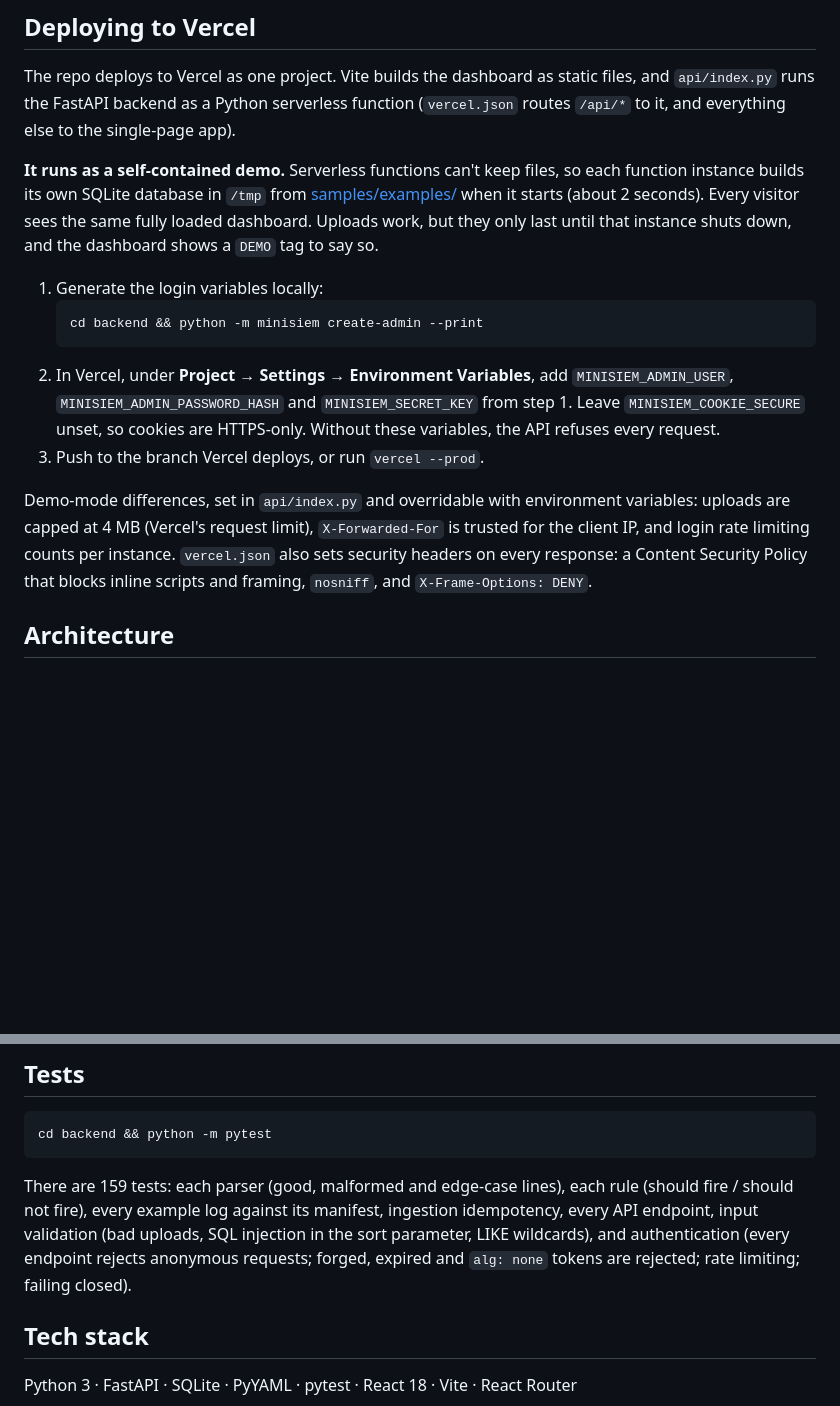
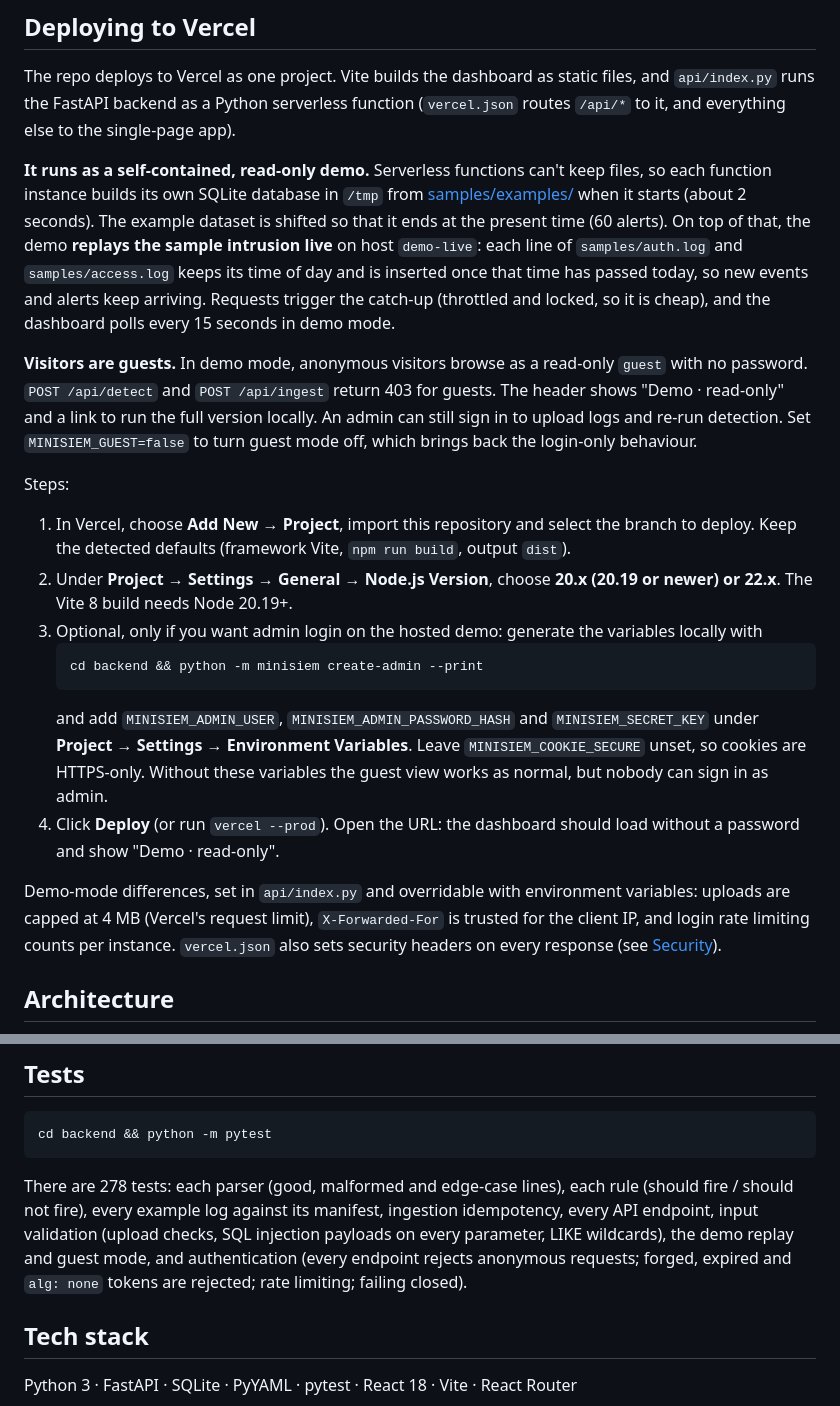
Before and after one commit to AndrewPrice98/MiniSIEM, a Markdown page: README.md, 2 parts joined by grey strips. Rendered like a GitHub page; blank space fills up the shorter version.

````diff
--- a/README.md
+++ b/README.md
@@ -40,16 +40,22 @@ Detection raised 15 alerts:
 
 The repo deploys to Vercel as one project. Vite builds the dashboard as static files, and `api/index.py` runs the FastAPI backend as a Python serverless function (`vercel.json` routes `/api/*` to it, and everything else to the single-page app).
 
-**It runs as a self-contained demo.** Serverless functions can't keep files, so each function instance builds its own SQLite database in `/tmp` from [samples/examples/](samples/examples/) when it starts (about 2 seconds). Every visitor sees the same fully loaded dashboard. Uploads work, but they only last until that instance shuts down, and the dashboard shows a `DEMO` tag to say so.
+**It runs as a self-contained, read-only demo.** Serverless functions can't keep files, so each function instance builds its own SQLite database in `/tmp` from [samples/examples/](samples/examples/) when it starts (about 2 seconds). The example dataset is shifted so that it ends at the present time (60 alerts). On top of that, the demo **replays the sample intrusion live** on host `demo-live`: each line of `samples/auth.log` and `samples/access.log` keeps its time of day and is inserted once that time has passed today, so new events and alerts keep arriving. Requests trigger the catch-up (throttled and locked, so it is cheap), and the dashboard polls every 15 seconds in demo mode.
 
-1. Generate the login variables locally:
+**Visitors are guests.** In demo mode, anonymous visitors browse as a read-only `guest` with no password. `POST /api/detect` and `POST /api/ingest` return 403 for guests. The header shows "Demo · read-only" and a link to run the full version locally. An admin can still sign in to upload logs and re-run detection. Set `MINISIEM_GUEST=false` to turn guest mode off, which brings back the login-only behaviour.
+
+Steps:
+
+1. In Vercel, choose **Add New → Project**, import this repository and select the branch to deploy. Keep the detected defaults (framework Vite, `npm run build`, output `dist`).
+2. Under **Project → Settings → General → Node.js Version**, choose **20.x (20.19 or newer) or 22.x**. The Vite 8 build needs Node 20.19+.
+3. Optional, only if you want admin login on the hosted demo: generate the variables locally with
    ```bash
    cd backend && python -m minisiem create-admin --print
    ```
-2. In Vercel, under **Project → Settings → Environment Variables**, add `MINISIEM_ADMIN_USER`, `MINISIEM_ADMIN_PASSWORD_HASH` and `MINISIEM_SECRET_KEY` from step 1. Leave `MINISIEM_COOKIE_SECURE` unset, so cookies are HTTPS-only. Without these variables, the API refuses every request.
-3. Push to the branch Vercel deploys, or run `vercel --prod`.
+   and add `MINISIEM_ADMIN_USER`, `MINISIEM_ADMIN_PASSWORD_HASH` and `MINISIEM_SECRET_KEY` under **Project → Settings → Environment Variables**. Leave `MINISIEM_COOKIE_SECURE` unset, so cookies are HTTPS-only. Without these variables the guest view works as normal, but nobody can sign in as admin.
+4. Click **Deploy** (or run `vercel --prod`). Open the URL: the dashboard should load without a password and show "Demo · read-only".
 
-Demo-mode differences, set in `api/index.py` and overridable with environment variables: uploads are capped at 4 MB (Vercel's request limit), `X-Forwarded-For` is trusted for the client IP, and login rate limiting counts per instance. `vercel.json` also sets security headers on every response: a Content Security Policy that blocks inline scripts and framing, `nosniff`, and `X-Frame-Options: DENY`.
+Demo-mode differences, set in `api/index.py` and overridable with environment variables: uploads are capped at 4 MB (Vercel's request limit), `X-Forwarded-For` is trusted for the client IP, and login rate limiting counts per instance. `vercel.json` also sets security headers on every response (see [Security](#security)).
 
 ## Architecture
 
@@ -210,7 +240,7 @@ All endpoints except `/api/health` and `/api/auth/login` require authentication.
 cd backend && python -m pytest
 ```
 
-There are 159 tests: each parser (good, malformed and edge-case lines), each rule (should fire / should not fire), every example log against its manifest, ingestion idempotency, every API endpoint, input validation (bad uploads, SQL injection in the sort parameter, LIKE wildcards), and authentication (every endpoint rejects anonymous requests; forged, expired and `alg: none` tokens are rejected; rate limiting; failing closed).
+There are 278 tests: each parser (good, malformed and edge-case lines), each rule (should fire / should not fire), every example log against its manifest, ingestion idempotency, every API endpoint, input validation (upload checks, SQL injection payloads on every parameter, LIKE wildcards), the demo replay and guest mode, and authentication (every endpoint rejects anonymous requests; forged, expired and `alg: none` tokens are rejected; rate limiting; failing closed).
 
 ## Tech stack
 
````
Also changed, not shown: other parts of README.md (+26 -2 lines), PROJECT_OUTLINE.md (+6 -6 lines), docs/screenshots$n.png (deleted), docs/screenshots/overview.png, 4 other files.
